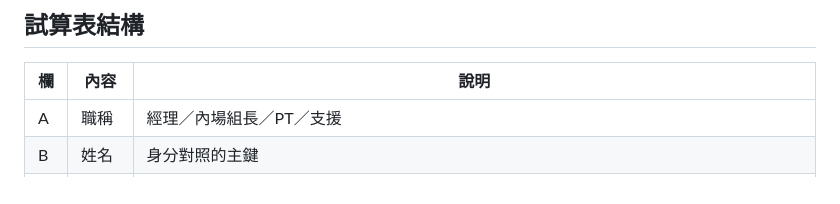
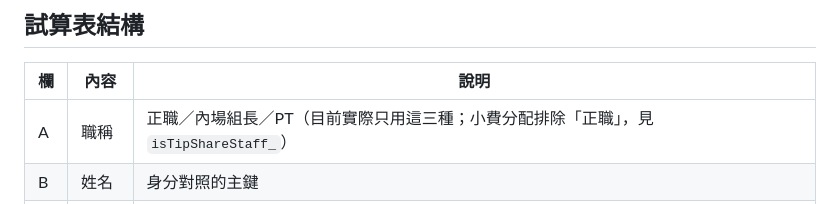
Before and after one commit to bob3endeavor/ramen-shift-app, a Markdown page: README.md, the part around the change. Drawn GitHub-style.

Commit message:
README の職稱欄の説明が古かったのを実際の運用に合わせた
レビューで isTipShareStaff_（正職だけ除外）が経理／支援を取りこぼすのでは
という指摘が出たが、確認したところ月份分頁で実際に使っている職稱は
正職／內場組長／PT の3種のみ（経理・支援は現在未使用）。コードはこのまま
で正しいので変更せず、古い説明だけ実態に合わせて直した。

```diff
--- a/README.md
+++ b/README.md
@@ -95,7 +95,7 @@ ramen-shift-app/
 
 | 欄 | 內容 | 說明 |
 | --- | --- | --- |
-| A | 職稱 | 經理／內場組長／PT／支援 |
+| A | 職稱 | 正職／內場組長／PT（目前實際只用這三種；小費分配排除「正職」，見 `isTipShareStaff_`） |
 | B | 姓名 | 身分對照的主鍵 |
 | C | **Email** | 由店長手動填入（員工自己申報姓名來綁定的功能已移除，見「權限模型」）。**這一欄預設是隱藏的**（系統用來反查身分，不是給人看的）。隱藏不影響讀寫，要看的話選 B、D 兩欄右鍵「取消隱藏欄」。舊分頁可以執行 `hideEmailColumn()` 一次隱藏 |
 
```
